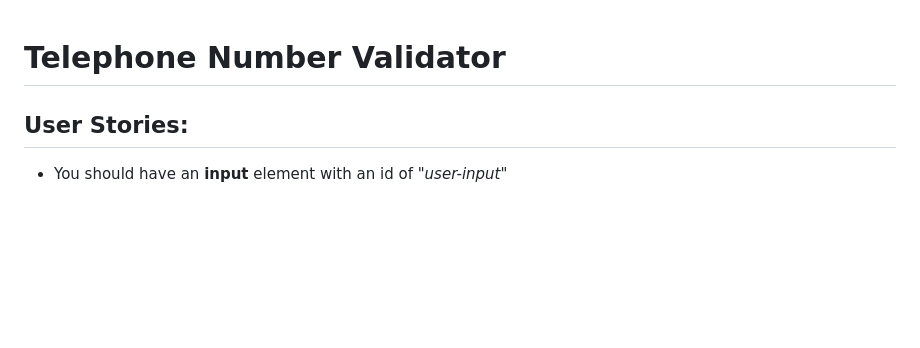
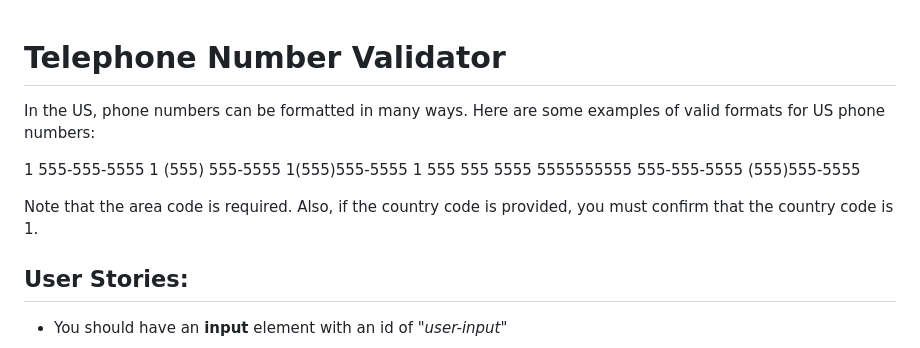
Before and after one commit to bash4Dev/validate-phone-number, a Markdown page: README.md, the part around the change. Drawn GitHub-style; blank space fills up the shorter version.

```diff
--- a/README.md
+++ b/README.md
@@ -1,4 +1,16 @@
 # Telephone Number Validator
+
+In the US, phone numbers can be formatted in many ways. Here are some examples of valid formats for US phone numbers:
+
+1 555-555-5555
+1 (555) 555-5555
+1(555)555-5555
+1 555 555 5555
+5555555555
+555-555-5555
+(555)555-5555
+
+Note that the area code is required. Also, if the country code is provided, you must confirm that the country code is 1.
 
 ## User Stories:
 
```
